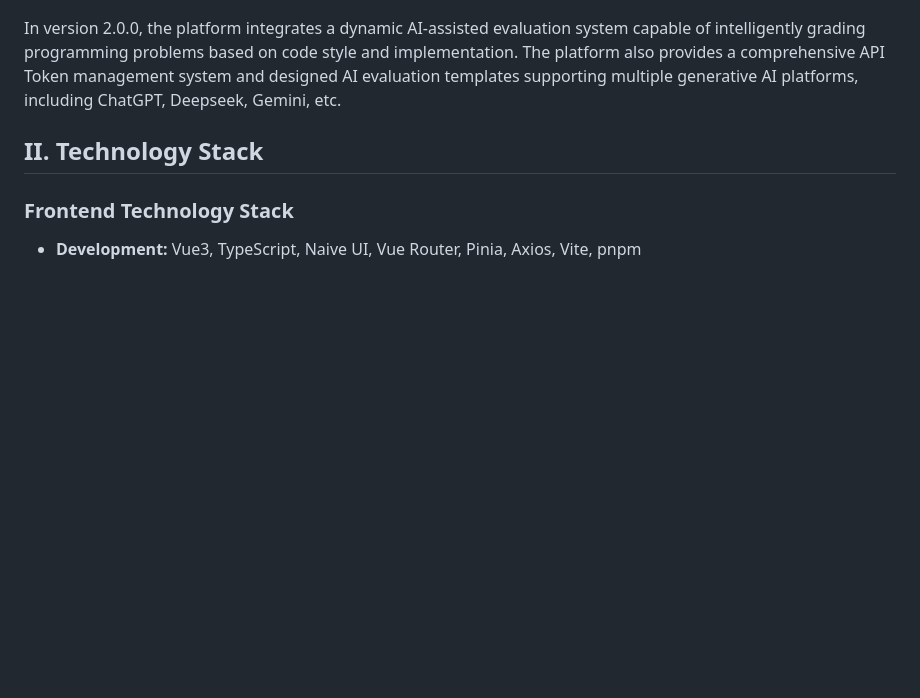
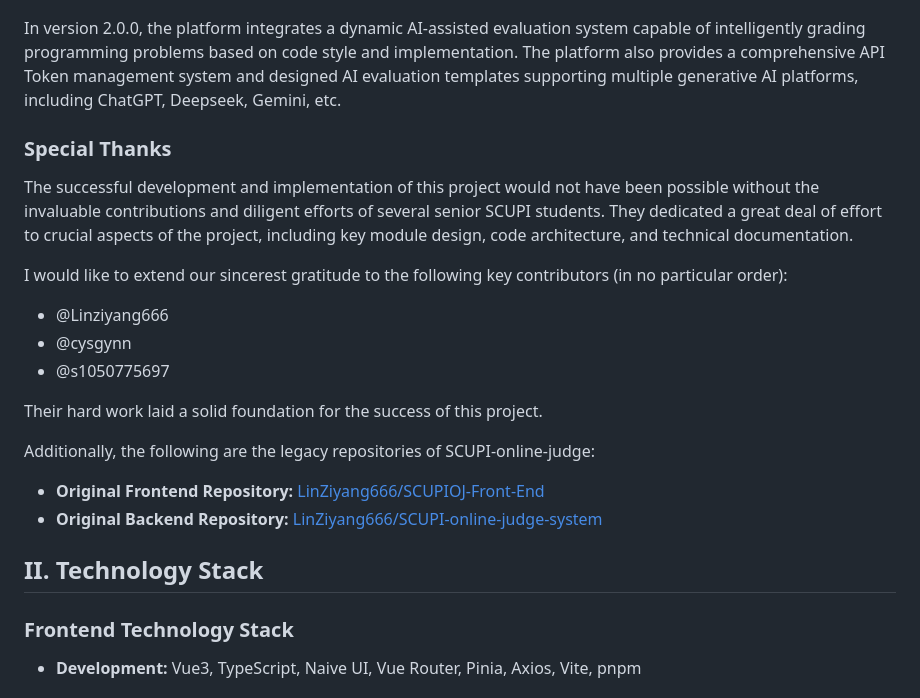
Before and after one commit to Loxilante/SCUPI-online-judge, a Markdown page: README.md, the part around the change. GitHub-like rendering; blank space fills up the shorter version.

Commit message:
docs: add special thanks

```diff
--- a/README.md
+++ b/README.md
@@ -19,6 +19,23 @@ Since the establishment of the Computer Science and Technology major at Sichuan
 The 1.0.0 version implemented basic CRUD functionalities for course-based assignments, supporting question types such as multiple-choice (including multiple answers), short-answer, and programming problems. The programming problems support multi-file submissions within the same directory, currently accepting cpp and java languages. It allows setting command-line arguments, standard input, and time/memory constraints, meeting the requirements of courses like programming languages, data structures, and algorithms. Short-answer questions only support manual grading in version 1.0.0.
 
 In version 2.0.0, the platform integrates a dynamic AI-assisted evaluation system capable of intelligently grading programming problems based on code style and implementation. The platform also provides a comprehensive API Token management system and designed AI evaluation templates supporting multiple generative AI platforms, including ChatGPT, Deepseek, Gemini, etc.
+
+### Special  Thanks
+
+The successful development and implementation of this project would not have been possible without the invaluable contributions and diligent efforts of several senior SCUPI students. They dedicated a great deal of effort to crucial aspects of the project, including key module design, code architecture, and technical documentation.
+
+I would like to extend our sincerest gratitude to the following key contributors (in no particular order):
+
+- @Linziyang666
+- @cysgynn
+- @s1050775697
+
+Their hard work laid a solid foundation for the success of this project.
+
+Additionally, the following are the legacy repositories of SCUPI-online-judge:
+
+- **Original Frontend Repository:** [LinZiyang666/SCUPIOJ-Front-End](https://github.com/LinZiyang666/SCUPIOJ-Front-End)
+- **Original Backend Repository:** [LinZiyang666/SCUPI-online-judge-system](https://github.com/LinZiyang666/SCUPI-online-judge-system)
 
 ## II. Technology Stack
 
```
Also changed, not shown: README.zh-CN.md (+17 -0 lines).
